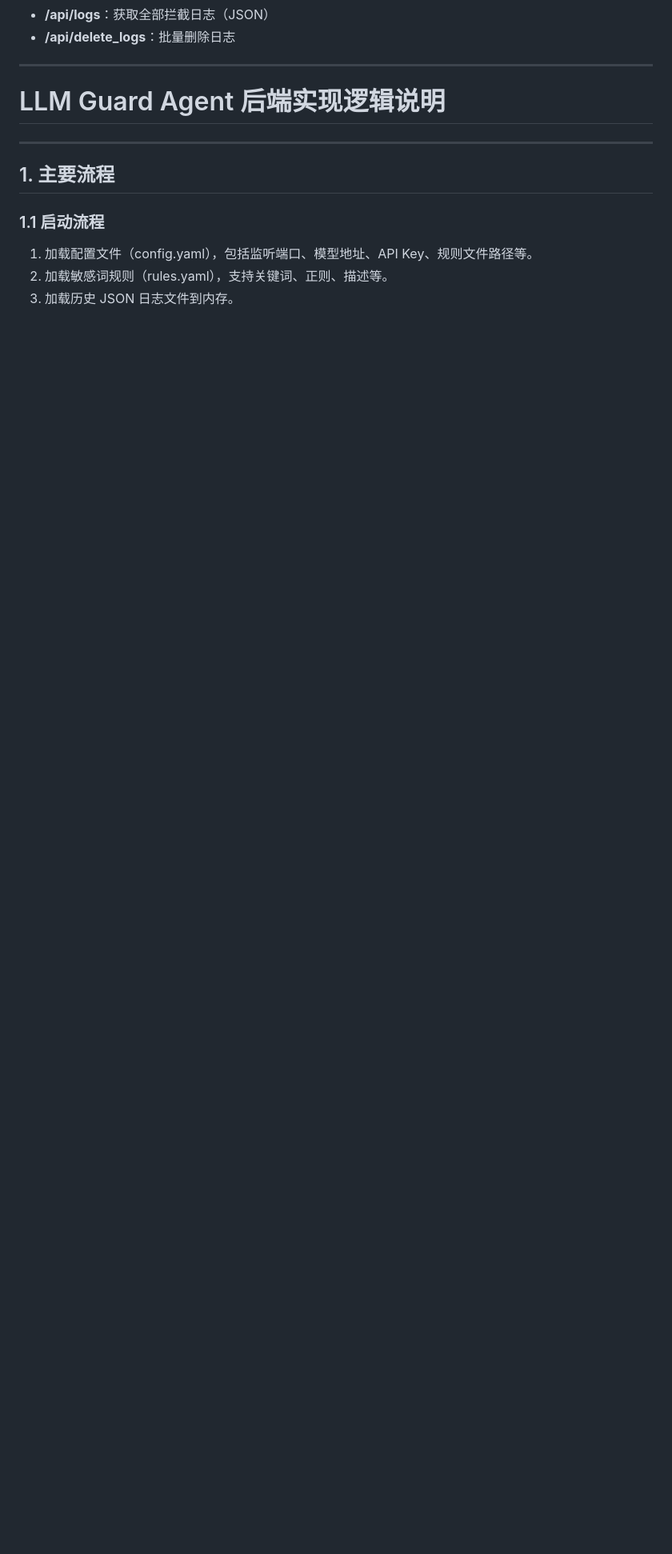
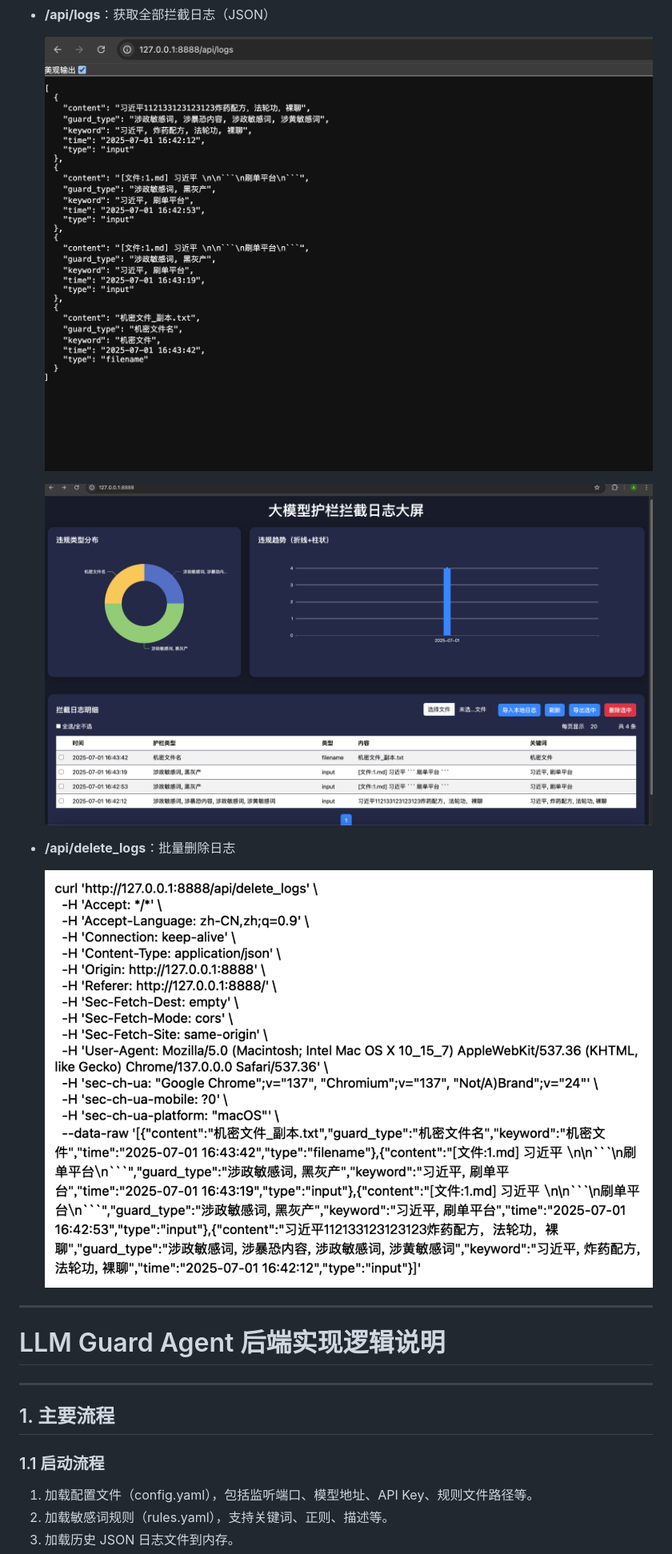
Before and after one commit to qncosfh/llm-guard-agent, a Markdown page: README.md, the part around the change printed below. Shown: that part at 80% size. Drawn GitHub-style; blank space fills up the shorter version.

```diff
--- a/README.md
+++ b/README.md
@@ -103,5 +129,16 @@ go run cmd/main.go
 - **/api/logs**：获取全部拦截日志（JSON）
+
+  ![image-20250701164421309](/assert/image-20250701164421309.png)
+
+  ![image-20250701164456792](/assert/image-20250701164456792.png)
+
+
+
 - **/api/delete_logs**：批量删除日志
+
+  ![image-20250701164721916](/assert/image-20250701164721916.png)
+
+
 
 ---
 
```
Also changed, not shown: other parts of README.md (+26 -0 lines).
